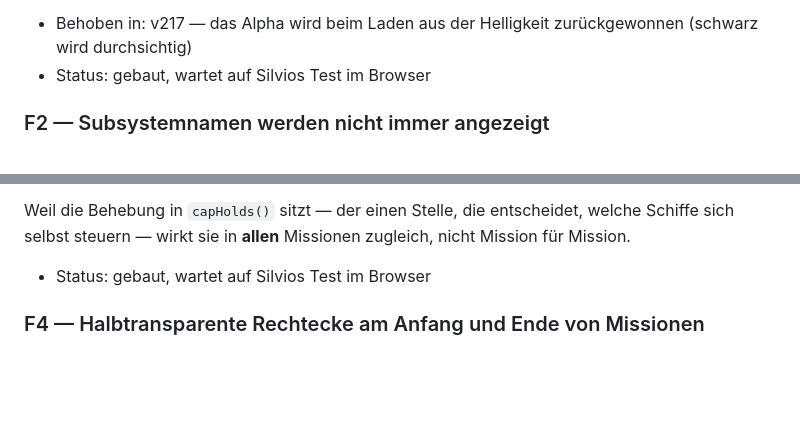
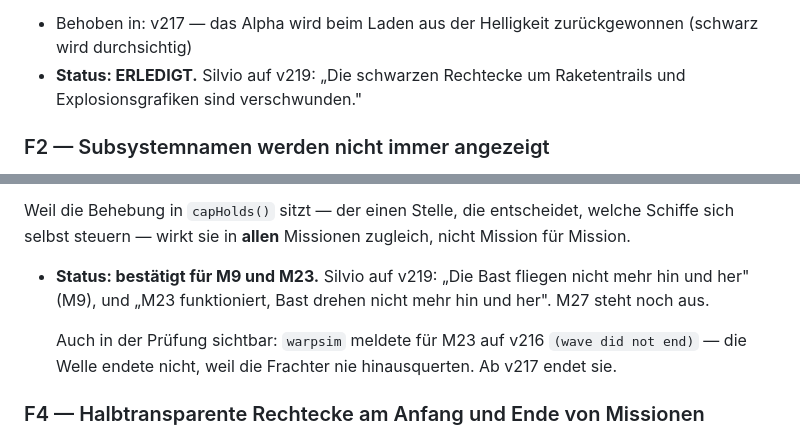
Before and after one commit to Belisarius7487/fs3, a Markdown page: OFFENE_FEHLER.md, 2 parts joined by grey strips. Rendered like a GitHub page; blank space fills up the shorter version.

Commit message:
Silvio confirms F1 and F3 in the game
F1 is done: the black rectangles around missile trails and explosion
graphics are gone on v219.

F3 is confirmed for M9 and M23 - the Bast freighters cross instead of
flying back and forth. M27 still to look at. warpsim says the same from
its side: on v216 it reported "(wave did not end)" for M23, because the
freighters never crossed out; from v217 the wave ends.

Co-Authored-By: Claude Opus 5 <noreply@anthropic.com>
Claude-Session: https://claude.ai/code/session_0162dE8mhcRLqzcJ32PuLwaS

```diff
--- a/OFFENE_FEHLER.md
+++ b/OFFENE_FEHLER.md
@@ -47,7 +47,8 @@ Repo, die Bögen lassen sich hier also nicht mit Alpha neu bauen.
 
 - Behoben in: v217 — das Alpha wird beim Laden aus der Helligkeit
   zurückgewonnen (schwarz wird durchsichtig)
-- Status: gebaut, wartet auf Silvios Test im Browser
+- **Status: ERLEDIGT.** Silvio auf v219: „Die schwarzen Rechtecke um
+  Raketentrails und Explosionsgrafiken sind verschwunden."
 
 ### F2 — Subsystemnamen werden nicht immer angezeigt
 
@@ -161,7 +162,13 @@ Weil die Behebung in `capHolds()` sitzt — der einen Stelle, die entscheidet,
 welche Schiffe sich selbst steuern — wirkt sie in **allen** Missionen
 zugleich, nicht Mission für Mission.
 
-- Status: gebaut, wartet auf Silvios Test im Browser
+- **Status: bestätigt für M9 und M23.** Silvio auf v219: „Die Bast fliegen
+  nicht mehr hin und her" (M9), und „M23 funktioniert, Bast drehen nicht
+  mehr hin und her". M27 steht noch aus.
+
+  Auch in der Prüfung sichtbar: `warpsim` meldete für M23 auf v216
+  `(wave did not end)` — die Welle endete nicht, weil die Frachter nie
+  hinausquerten. Ab v217 endet sie.
 
 ### F4 — Halbtransparente Rechtecke am Anfang und Ende von Missionen
 
```
